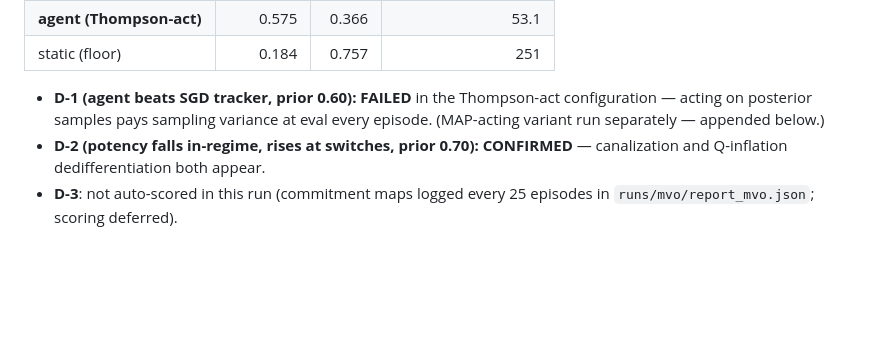
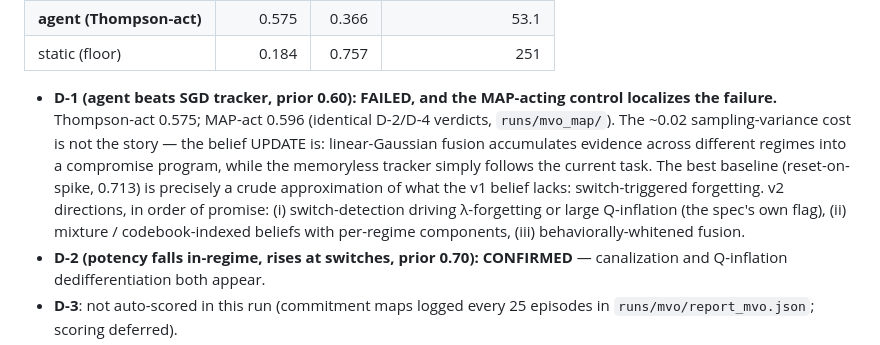
Before and after one commit to 3lemenoP/latentProgramMoe, a Markdown page: docs/reports/phase4-w0-c-d.md, the part around the change. GitHub-like rendering; blank space fills up the shorter version.

Commit message:
Finalize Phase 4 D-1: failure is the belief update, not the acting policy
MAP-act 0.596 vs Thompson-act 0.575, both below SGD tracker 0.710:
linear-Gaussian fusion averages cross-regime evidence into a compromise
program. reset-on-spike (0.713, best baseline) is a crude version of the
missing mechanism — switch-triggered forgetting. v2: switch-detected
lambda-forgetting, mixture/codebook-indexed beliefs, behavioral whitening.

Co-Authored-By: Claude Fable 5 <noreply@anthropic.com>

```diff
--- a/docs/reports/phase4-w0-c-d.md
+++ b/docs/reports/phase4-w0-c-d.md
@@ -64,10 +64,17 @@ coords maps a uniform lr to ~lr/c_g raw steps).
 | **agent (Thompson-act)** | 0.575 | 0.366 | 53.1 |
 | static (floor) | 0.184 | 0.757 | 251 |
 
-- **D-1 (agent beats SGD tracker, prior 0.60): FAILED** in the
-  Thompson-act configuration — acting on posterior samples pays sampling
-  variance at eval every episode. (MAP-acting variant run separately —
-  appended below.)
+- **D-1 (agent beats SGD tracker, prior 0.60): FAILED, and the MAP-acting
+  control localizes the failure.** Thompson-act 0.575; MAP-act 0.596
+  (identical D-2/D-4 verdicts, `runs/mvo_map/`). The ~0.02 sampling-variance
+  cost is not the story — the belief UPDATE is: linear-Gaussian fusion
+  accumulates evidence across different regimes into a compromise program,
+  while the memoryless tracker simply follows the current task. The best
+  baseline (reset-on-spike, 0.713) is precisely a crude approximation of
+  what the v1 belief lacks: switch-triggered forgetting. v2 directions, in
+  order of promise: (i) switch-detection driving λ-forgetting or large
+  Q-inflation (the spec's own flag), (ii) mixture / codebook-indexed
+  beliefs with per-regime components, (iii) behaviorally-whitened fusion.
 - **D-2 (potency falls in-regime, rises at switches, prior 0.70):
   CONFIRMED** — canalization and Q-inflation dedifferentiation both appear.
 - **D-3**: not auto-scored in this run (commitment maps logged every 25
```
